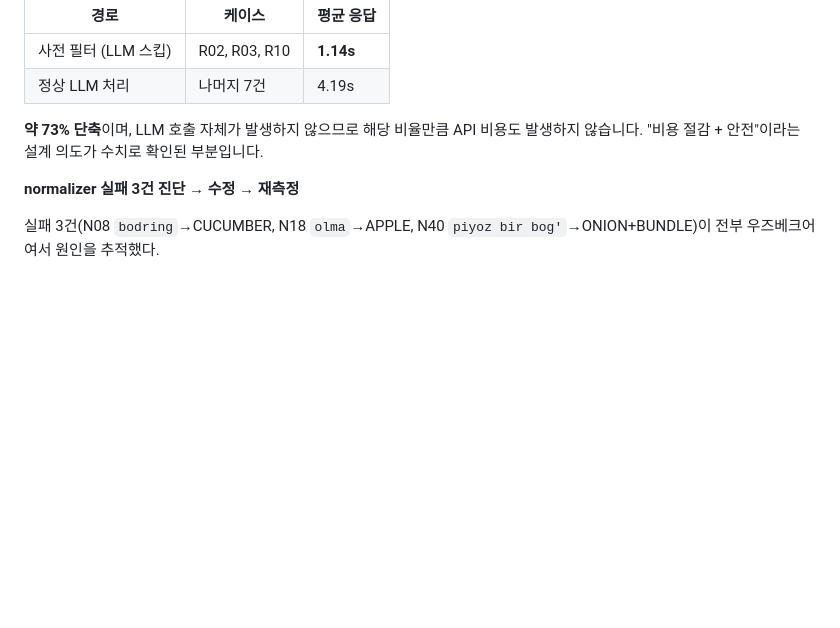
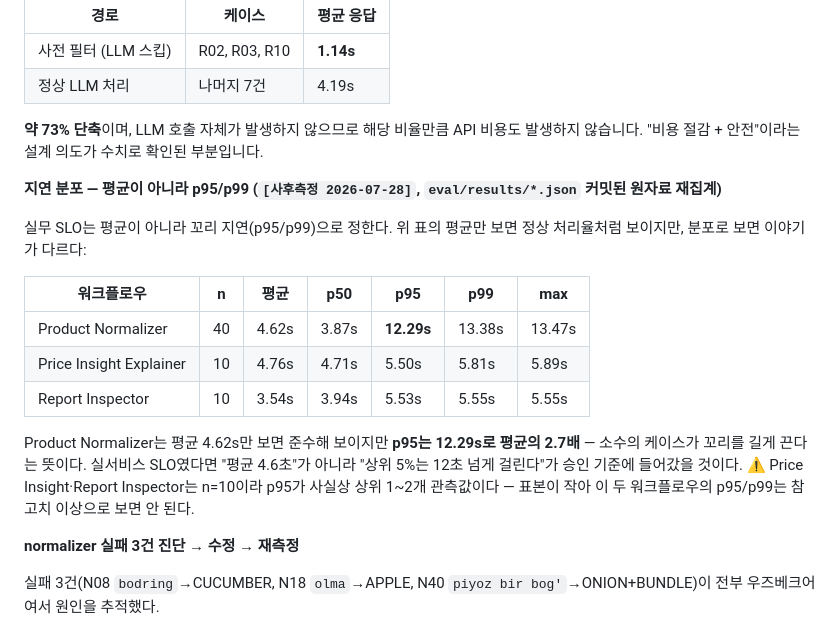
Before and after one commit to hyunbean/tuit_hackathon_dify, a Markdown page: README.md, the part around the change. GitHub-like rendering; blank space fills up the shorter version.

Commit message:
docs: add p95/p99 latency breakdown from committed eval results
Mean latency hides the tail — Product Normalizer's p95 (12.29s) is 2.7x its mean (4.62s).
Computed from eval/results/*.json (already-committed per-case data), not a new live run.

```diff
--- a/README.md
+++ b/README.md
@@ -153,6 +153,23 @@ python -m eval.run_eval --workflow all
 **약 73% 단축**이며, LLM 호출 자체가 발생하지 않으므로 해당 비율만큼 API 비용도 발생하지 않습니다.
 "비용 절감 + 안전"이라는 설계 의도가 수치로 확인된 부분입니다.
 
+**지연 분포 — 평균이 아니라 p95/p99 (`[사후측정 2026-07-28]`, `eval/results/*.json` 커밋된 원자료 재집계)**
+
+실무 SLO는 평균이 아니라 꼬리 지연(p95/p99)으로 정한다. 위 표의 평균만 보면 정상 처리율처럼 보이지만,
+분포로 보면 이야기가 다르다:
+
+| 워크플로우 | n | 평균 | p50 | p95 | p99 | max |
+|---|---|---|---|---|---|---|
+| Product Normalizer | 40 | 4.62s | 3.87s | **12.29s** | 13.38s | 13.47s |
+| Price Insight Explainer | 10 | 4.76s | 4.71s | 5.50s | 5.81s | 5.89s |
+| Report Inspector | 10 | 3.54s | 3.94s | 5.53s | 5.55s | 5.55s |
+
+Product Normalizer는 평균 4.62s만 보면 준수해 보이지만 **p95는 12.29s로 평균의 2.7배** —
+소수의 케이스가 꼬리를 길게 끈다는 뜻이다. 실서비스 SLO였다면 "평균 4.6초"가 아니라
+"상위 5%는 12초 넘게 걸린다"가 승인 기준에 들어갔을 것이다.
+⚠️ Price Insight·Report Inspector는 n=10이라 p95가 사실상 상위 1~2개 관측값이다 —
+표본이 작아 이 두 워크플로우의 p95/p99는 참고치 이상으로 보면 안 된다.
+
 **normalizer 실패 3건 진단 → 수정 → 재측정**
 
 실패 3건(N08 `bodring`→CUCUMBER, N18 `olma`→APPLE, N40 `piyoz bir bog'`→ONION+BUNDLE)이
```
